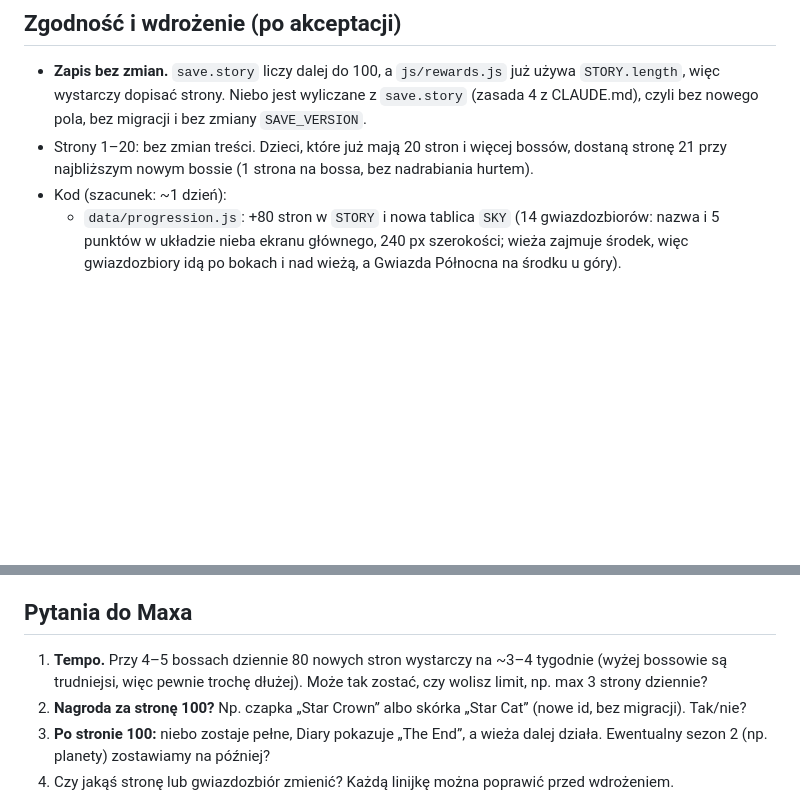
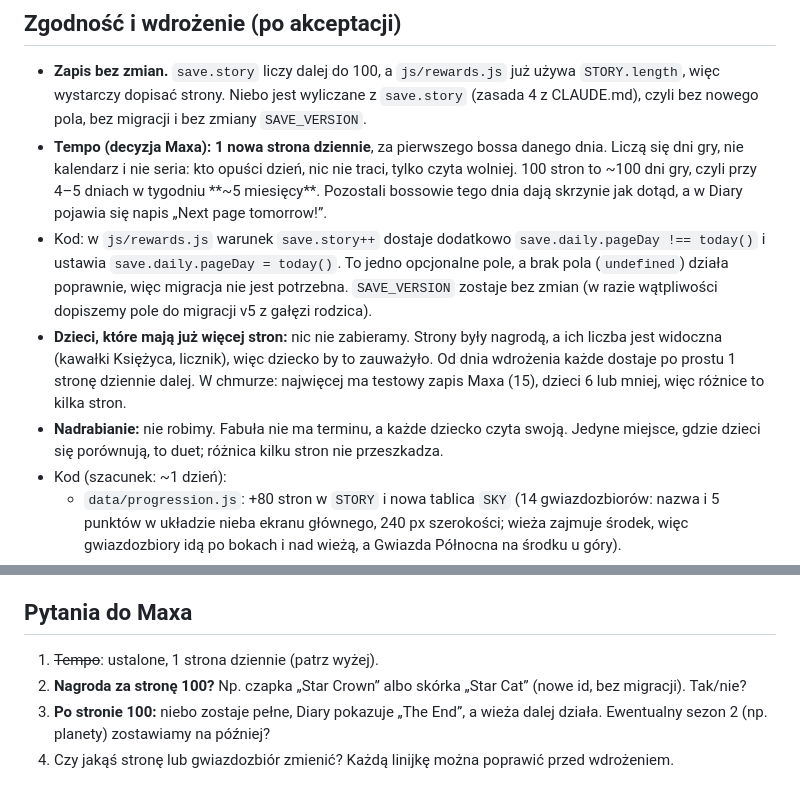
Before and after one commit to butimba/nine-lives, a Markdown page: docs/STORY-100.md, 2 parts joined by grey strips. Rendered like a GitHub page; blank space fills up the shorter version.

Commit message:
docs: analiza progresji i gotowości gry; fabuła 1 strona dziennie
Co-Authored-By: Claude Opus 5.5 <noreply@anthropic.com>

```diff
--- a/docs/STORY-100.md
+++ b/docs/STORY-100.md
@@ -132,7 +132,10 @@ Polski jest neutralny płciowo tam, gdzie mówi się do dziecka (bez „zapomnia
 
 ## Zgodność i wdrożenie (po akceptacji)
 - **Zapis bez zmian.** `save.story` liczy dalej do 100, a `js/rewards.js` już używa `STORY.length`, więc wystarczy dopisać strony. Niebo jest wyliczane z `save.story` (zasada 4 z CLAUDE.md), czyli bez nowego pola, bez migracji i bez zmiany `SAVE_VERSION`.
-- Strony 1–20: bez zmian treści. Dzieci, które już mają 20 stron i więcej bossów, dostaną stronę 21 przy najbliższym nowym bossie (1 strona na bossa, bez nadrabiania hurtem).
+- **Tempo (decyzja Maxa): 1 nowa strona dziennie**, za pierwszego bossa danego dnia. Liczą się dni gry, nie kalendarz i nie seria: kto opuści dzień, nic nie traci, tylko czyta wolniej. 100 stron to ~100 dni gry, czyli przy 4–5 dniach w tygodniu **~5 miesięcy**. Pozostali bossowie tego dnia dają skrzynie jak dotąd, a w Diary pojawia się napis „Next page tomorrow!”.
+- Kod: w `js/rewards.js` warunek `save.story++` dostaje dodatkowo `save.daily.pageDay !== today()` i ustawia `save.daily.pageDay = today()`. To jedno opcjonalne pole, a brak pola (`undefined`) działa poprawnie, więc migracja nie jest potrzebna. `SAVE_VERSION` zostaje bez zmian (w razie wątpliwości dopiszemy pole do migracji v5 z gałęzi rodzica).
+- **Dzieci, które mają już więcej stron:** nic nie zabieramy. Strony były nagrodą, a ich liczba jest widoczna (kawałki Księżyca, licznik), więc dziecko by to zauważyło. Od dnia wdrożenia każde dostaje po prostu 1 stronę dziennie dalej. W chmurze: najwięcej ma testowy zapis Maxa (15), dzieci 6 lub mniej, więc różnice to kilka stron.
+- **Nadrabianie:** nie robimy. Fabuła nie ma terminu, a każde dziecko czyta swoją. Jedyne miejsce, gdzie dzieci się porównują, to duet; różnica kilku stron nie przeszkadza.
 - Kod (szacunek: ~1 dzień):
   - `data/progression.js`: +80 stron w `STORY` i nowa tablica `SKY` (14 gwiazdozbiorów: nazwa i 5 punktów w układzie nieba ekranu głównego, 240 px szerokości; wieża zajmuje środek, więc gwiazdozbiory idą po bokach i nad wieżą, a Gwiazda Północna na środku u góry).
   - `js/ui/pages.js`: `PAGE_ART` +80 obrazków; nagłówek zależny od rozdziału („13/20 Moon pieces” → „7/70 stars”); opcjonalnie „Sky map” (duży podgląd nieba z podpisami).
@@ -141,7 +144,7 @@ Polski jest neutralny płciowo tam, gdzie mówi się do dziecka (bez „zapomnia
 - Nie ruszam plików z gałęzi `boss-samouczek-literowanie` poza `pages.js`/`home.js`/`world.js` (do sprawdzenia przy scalaniu).
 
 ## Pytania do Maxa
-1. **Tempo.** Przy 4–5 bossach dziennie 80 nowych stron wystarczy na ~3–4 tygodnie (wyżej bossowie są trudniejsi, więc pewnie trochę dłużej). Może tak zostać, czy wolisz limit, np. max 3 strony dziennie?
+1. ~~Tempo~~: ustalone, 1 strona dziennie (patrz wyżej).
 2. **Nagroda za stronę 100?** Np. czapka „Star Crown” albo skórka „Star Cat” (nowe id, bez migracji). Tak/nie?
 3. **Po stronie 100:** niebo zostaje pełne, Diary pokazuje „The End”, a wieża dalej działa. Ewentualny sezon 2 (np. planety) zostawiamy na później?
 4. Czy jakąś stronę lub gwiazdozbiór zmienić? Każdą linijkę można poprawić przed wdrożeniem.
```
Also changed, not shown: docs/ANALIZA-PROGRESJI.md (added, +67 -0 lines).
